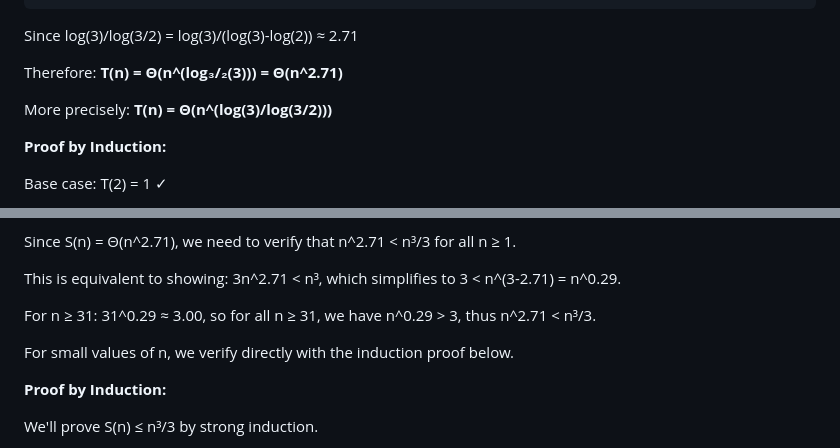
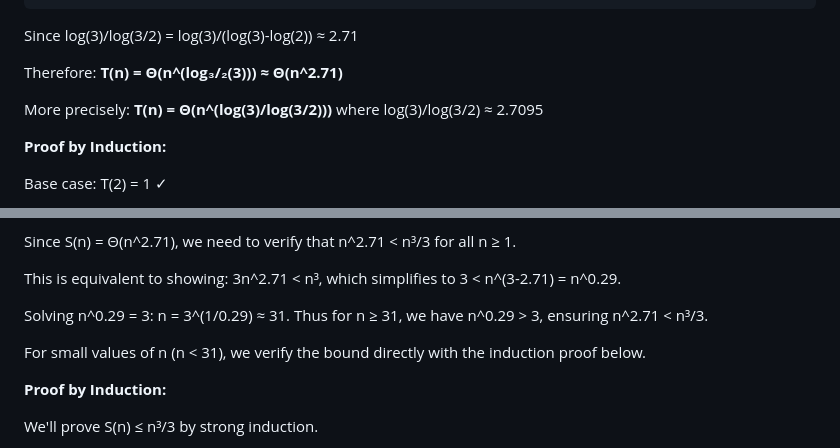
Before and after one commit to Gmeister3/302as2, a Markdown page: assignment2_solutions.md, 2 parts joined by grey strips. Rendered like a GitHub page.

Commit message:
Add clarifications for approximations and threshold values

```diff
--- a/assignment2_solutions.md
+++ b/assignment2_solutions.md
@@ -267,9 +267,9 @@ Also, k = log_{3/2}(n/2), so:
 
 Since log(3)/log(3/2) = log(3)/(log(3)-log(2)) ≈ 2.71
 
-Therefore: **T(n) = Θ(n^(log₃/₂(3))) = Θ(n^2.71)**
+Therefore: **T(n) = Θ(n^(log₃/₂(3))) ≈ Θ(n^2.71)**
 
-More precisely: **T(n) = Θ(n^(log(3)/log(3/2)))**
+More precisely: **T(n) = Θ(n^(log(3)/log(3/2)))** where log(3)/log(3/2) ≈ 2.7095
 
 **Proof by Induction:**
 
@@ -344,9 +344,9 @@ Since S(n) = Θ(n^2.71), we need to verify that n^2.71 < n³/3 for all n ≥ 1.
 
 This is equivalent to showing: 3n^2.71 < n³, which simplifies to 3 < n^(3-2.71) = n^0.29.
 
-For n ≥ 31: 31^0.29 ≈ 3.00, so for all n ≥ 31, we have n^0.29 > 3, thus n^2.71 < n³/3.
+Solving n^0.29 = 3: n = 3^(1/0.29) ≈ 31. Thus for n ≥ 31, we have n^0.29 > 3, ensuring n^2.71 < n³/3.
 
-For small values of n, we verify directly with the induction proof below.
+For small values of n (n < 31), we verify the bound directly with the induction proof below.
 
 **Proof by Induction:**
 
```
